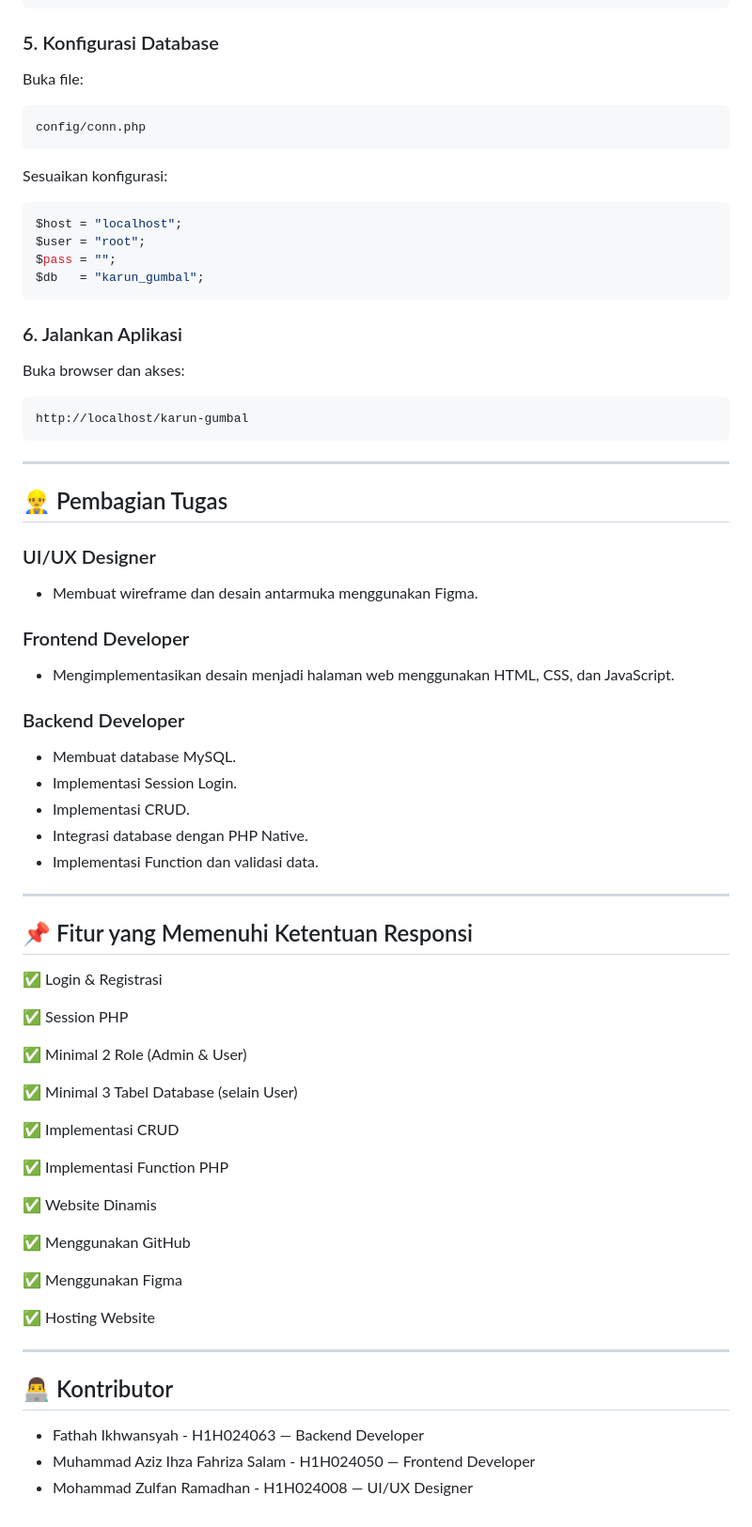
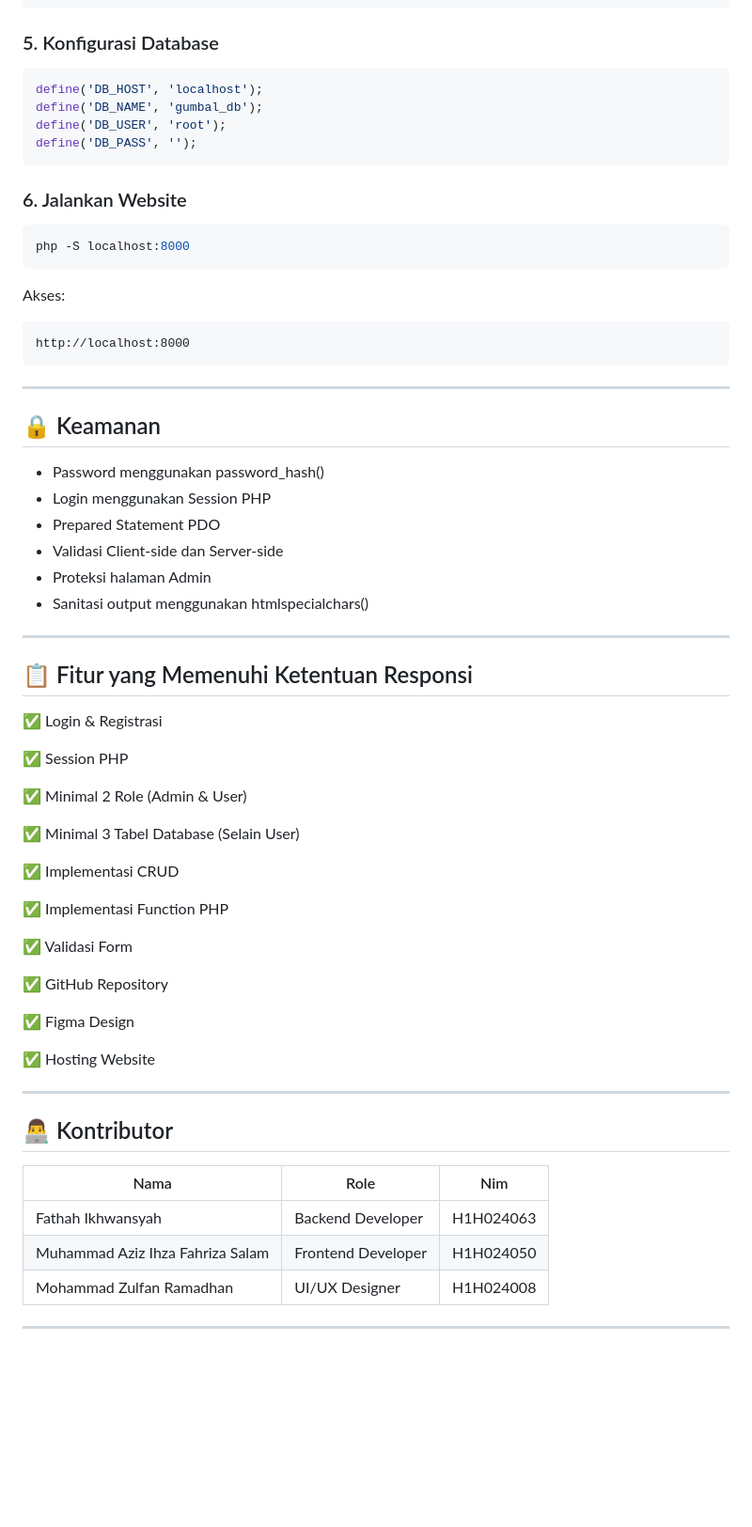
Before and after one commit to mzulfanr13-code/Project-Kelompok-4-Praktikum-Pemweb-, a Markdown page: README.md, the part around one of its changes. Shown at 94% size. Rendered like a GitHub page; blank space fills up the shorter version.

````diff
--- a/README.md
+++ b/README.md
@@ -212,52 +242,39 @@ db/
 
 ### 5. Konfigurasi Database
 
-Buka file:
+```php
+define('DB_HOST', 'localhost');
+define('DB_NAME', 'gumbal_db');
+define('DB_USER', 'root');
+define('DB_PASS', '');
+```
+
+### 6. Jalankan Website
+
+```bash
+php -S localhost:8000
+```
+
+Akses:
 
 ```text
-config/conn.php
-```
-
-Sesuaikan konfigurasi:
-
-```php
-$host = "localhost";
-$user = "root";
-$pass = "";
-$db   = "karun_gumbal";
-```
-
-### 6. Jalankan Aplikasi
-
-Buka browser dan akses:
-
-```text
-http://localhost/karun-gumbal
+http://localhost:8000
 ```
 
 ---
 
-## 👷‍♂️ Pembagian Tugas
+## 🔒 Keamanan
 
-### UI/UX Designer
-
-* Membuat wireframe dan desain antarmuka menggunakan Figma.
-
-### Frontend Developer
-
-* Mengimplementasikan desain menjadi halaman web menggunakan HTML, CSS, dan JavaScript.
-
-### Backend Developer
-
-* Membuat database MySQL.
-* Implementasi Session Login.
-* Implementasi CRUD.
-* Integrasi database dengan PHP Native.
-* Implementasi Function dan validasi data.
+* Password menggunakan password_hash()
+* Login menggunakan Session PHP
+* Prepared Statement PDO
+* Validasi Client-side dan Server-side
+* Proteksi halaman Admin
+* Sanitasi output menggunakan htmlspecialchars()
 
 ---
 
-## 📌 Fitur yang Memenuhi Ketentuan Responsi
+## 📋 Fitur yang Memenuhi Ketentuan Responsi
 
 ✅ Login & Registrasi
 
@@ -265,17 +282,17 @@ http://localhost/karun-gumbal
 
 ✅ Minimal 2 Role (Admin & User)
 
-✅ Minimal 3 Tabel Database (selain User)
+✅ Minimal 3 Tabel Database (Selain User)
 
 ✅ Implementasi CRUD
 
 ✅ Implementasi Function PHP
 
-✅ Website Dinamis
+✅ Validasi Form
 
-✅ Menggunakan GitHub
+✅ GitHub Repository
 
-✅ Menggunakan Figma
+✅ Figma Design
 
 ✅ Hosting Website
 
@@ -283,6 +300,10 @@ http://localhost/karun-gumbal
 
 ## 👨‍💻 Kontributor
 
-* Fathah Ikhwansyah - H1H024063 — Backend Developer
-* Muhammad Aziz Ihza Fahriza Salam - H1H024050 — Frontend Developer
-* Mohammad Zulfan Ramadhan - H1H024008 — UI/UX Designer
+| Nama              | Role               |Nim               |
+| ----------------- | ------------------ |------------------|
+| Fathah Ikhwansyah | Backend Developer  |H1H024063         |
+| Muhammad Aziz Ihza Fahriza Salam | Frontend Developer |H1H024050         |
+| Mohammad Zulfan Ramadhan | UI/UX Designer     |H1H024008         |
+
+---
````
Also changed, not shown: other parts of README.md (+129 -99 lines).
